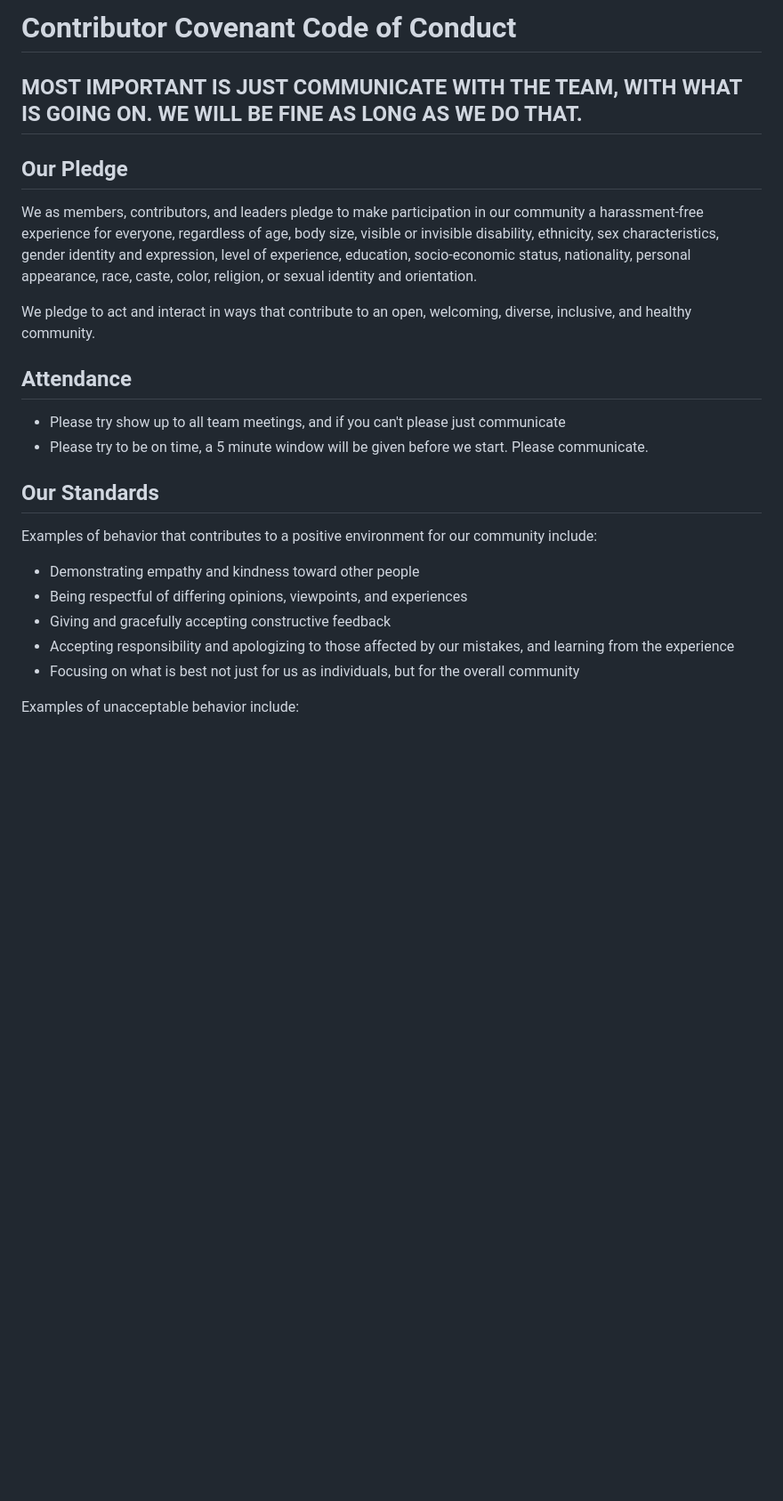
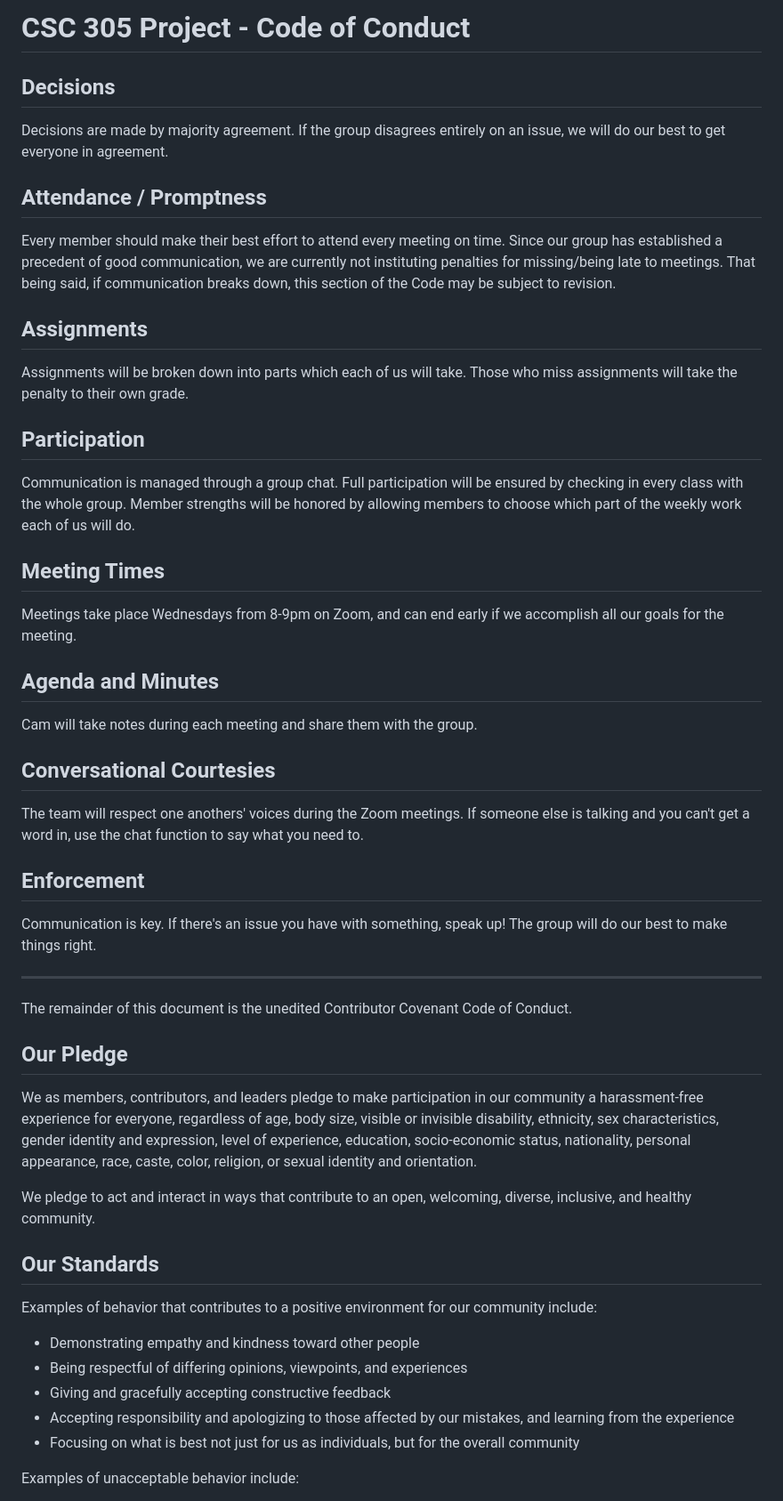
Before and after one commit to Obarrie/CSC305Project, a Markdown page: CONDUCT.md, the part around one of its changes. Shown at 89% size. Drawn GitHub-style; blank space fills up the shorter version.

```diff
--- a/CONDUCT.md
+++ b/CONDUCT.md
@@ -1,6 +1,33 @@
-# Contributor Covenant Code of Conduct
+# CSC 305 Project - Code of Conduct
 
-## MOST IMPORTANT IS JUST COMMUNICATE WITH THE TEAM, WITH WHAT IS GOING ON. WE WILL BE FINE AS LONG AS WE DO THAT.
+## Decisions
+Decisions are made by majority agreement. If the group disagrees entirely on an issue, we will do our best to get everyone in agreement.
+
+## Attendance / Promptness
+Every member should make their best effort to attend every meeting on time. Since our group has established a precedent of good communication, we are currently not instituting penalties for missing/being late to meetings. That being said, if communication breaks down, this section of the Code may be subject to revision.
+
+## Assignments
+Assignments will be broken down into parts which each of us will take. Those who miss assignments will take the penalty to their own grade.
+
+## Participation
+Communication is managed through a group chat. Full participation will be ensured by checking in every class with the whole group. Member strengths will be honored by allowing members to choose which part of the weekly work each of us will do.
+
+## Meeting Times
+Meetings take place Wednesdays from 8-9pm on Zoom, and can end early if we accomplish all our goals for the meeting.
+
+## Agenda and Minutes
+Cam will take notes during each meeting and share them with the group.
+
+## Conversational Courtesies
+The team will respect one anothers' voices during the Zoom meetings. If someone else is talking and you can't get a word in, use the chat function to say what you need to.
+
+## Enforcement
+Communication is key. If there's an issue you have with something, speak up! The group will do our best to make things right.
+
+----
+
+The remainder of this document is the unedited Contributor Covenant Code of Conduct.
+
 ## Our Pledge
 
 We as members, contributors, and leaders pledge to make participation in our
@@ -12,11 +39,6 @@ identity and orientation.
 
 We pledge to act and interact in ways that contribute to an open, welcoming,
 diverse, inclusive, and healthy community.
-
-## Attendance
-
-* Please try show up to all team meetings, and if you can't please just communicate
-* Please try to be on time, a 5 minute window will be given before we start. Please communicate.
 
 ## Our Standards
 
@@ -30,7 +52,6 @@ community include:
   and learning from the experience
 * Focusing on what is best not just for us as individuals, but for the overall
   community
-
 
 Examples of unacceptable behavior include:
 
```
Also changed, not shown: other parts of CONDUCT.md (+24 -3 lines).
